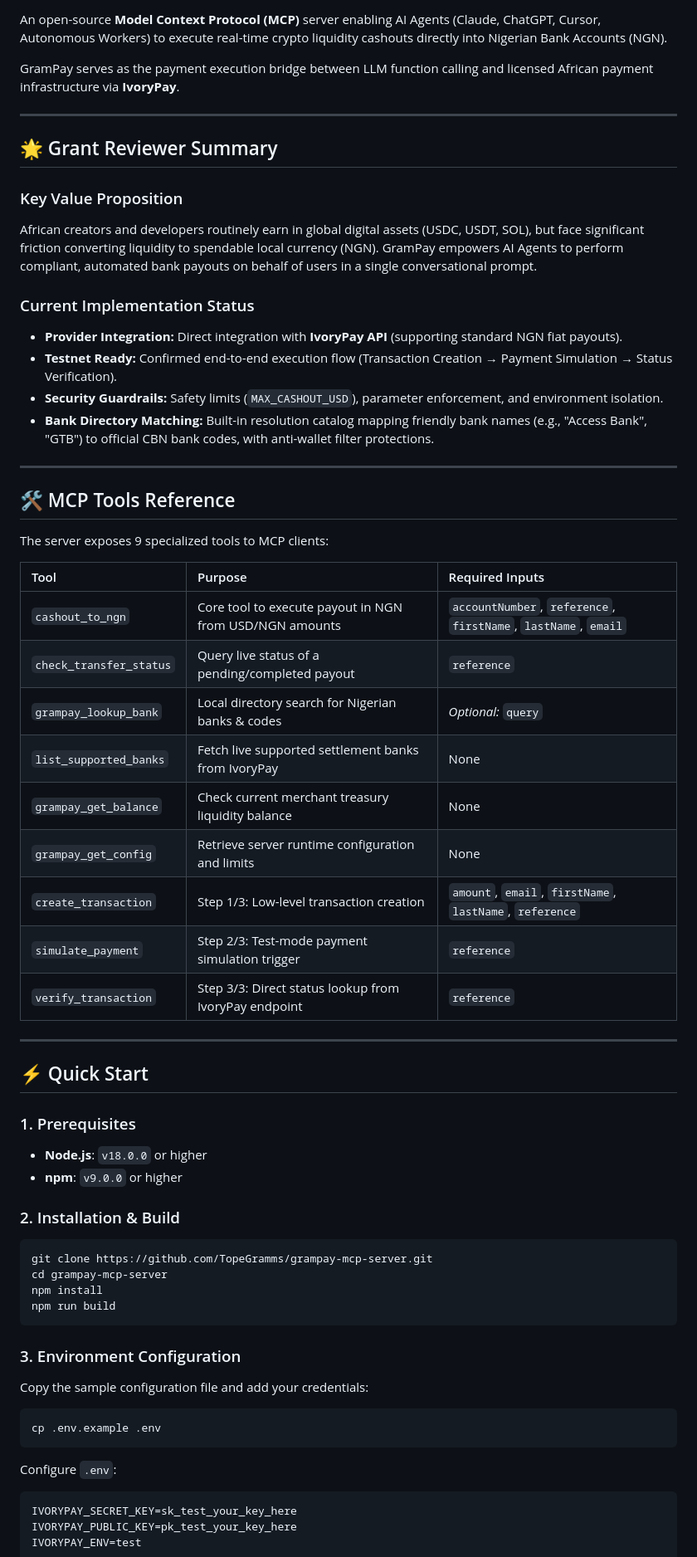
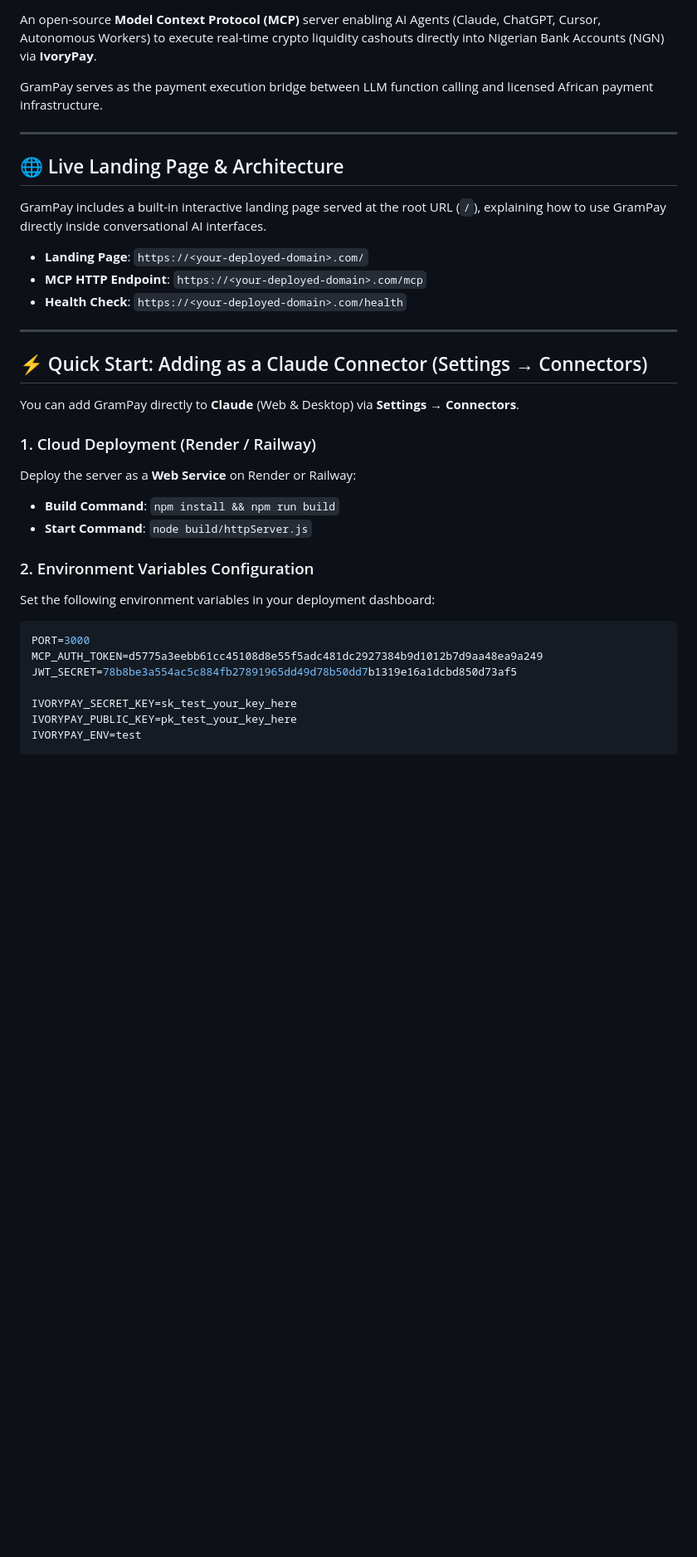
Before and after one commit to TopeGramms/grampay-mcp-server, a Markdown page: README.MD, the part around one of its changes. Shown at 83% size. Drawn GitHub-style; blank space fills up the shorter version.

Commit message:
docs: Update README with Streamable HTTP transport, Claude Connector setup, and tool reference

````diff
--- a/README.MD
+++ b/README.MD
@@ -5,68 +6,38 @@
 [![License: MIT](https://img.shields.io/badge/License-MIT-blue.svg)](LICENSE)
 
-An open-source **Model Context Protocol (MCP)** server enabling AI Agents (Claude, ChatGPT, Cursor, Autonomous Workers) to execute real-time crypto liquidity cashouts directly into Nigerian Bank Accounts (NGN).
+An open-source **Model Context Protocol (MCP)** server enabling AI Agents (Claude, ChatGPT, Cursor, Autonomous Workers) to execute real-time crypto liquidity cashouts directly into Nigerian Bank Accounts (NGN) via **IvoryPay**.
 
-GramPay serves as the payment execution bridge between LLM function calling and licensed African payment infrastructure via **IvoryPay**.
+GramPay serves as the payment execution bridge between LLM function calling and licensed African payment infrastructure.
 
 ---
 
-## 🌟 Grant Reviewer Summary
+## 🌐 Live Landing Page & Architecture
 
-### Key Value Proposition
-African creators and developers routinely earn in global digital assets (USDC, USDT, SOL), but face significant friction converting liquidity to spendable local currency (NGN). GramPay empowers AI Agents to perform compliant, automated bank payouts on behalf of users in a single conversational prompt.
+GramPay includes a built-in interactive landing page served at the root URL (`/`), explaining how to use GramPay directly inside conversational AI interfaces.
 
-### Current Implementation Status
-* **Provider Integration:** Direct integration with **IvoryPay API** (supporting standard NGN fiat payouts).
-* **Testnet Ready:** Confirmed end-to-end execution flow (Transaction Creation → Payment Simulation → Status Verification).
-* **Security Guardrails:** Safety limits (`MAX_CASHOUT_USD`), parameter enforcement, and environment isolation.
-* **Bank Directory Matching:** Built-in resolution catalog mapping friendly bank names (e.g., "Access Bank", "GTB") to official CBN bank codes, with anti-wallet filter protections.
+- **Landing Page**: `https://<your-deployed-domain>.com/`
+- **MCP HTTP Endpoint**: `https://<your-deployed-domain>.com/mcp`
+- **Health Check**: `https://<your-deployed-domain>.com/health`
 
 ---
 
-## 🛠️ MCP Tools Reference
+## ⚡ Quick Start: Adding as a Claude Connector (Settings → Connectors)
 
-The server exposes 9 specialized tools to MCP clients:
+You can add GramPay directly to **Claude** (Web & Desktop) via **Settings → Connectors**.
 
-| Tool | Purpose | Required Inputs |
-| :--- | :--- | :--- |
-| `cashout_to_ngn` | Core tool to execute payout in NGN from USD/NGN amounts | `accountNumber`, `reference`, `firstName`, `lastName`, `email` |
-| `check_transfer_status` | Query live status of a pending/completed payout | `reference` |
-| `grampay_lookup_bank` | Local directory search for Nigerian banks & codes | *Optional:* `query` |
-| `list_supported_banks` | Fetch live supported settlement banks from IvoryPay | None |
-| `grampay_get_balance` | Check current merchant treasury liquidity balance | None |
-| `grampay_get_config` | Retrieve server runtime configuration and limits | None |
-| `create_transaction` | Step 1/3: Low-level transaction creation | `amount`, `email`, `firstName`, `lastName`, `reference` |
-| `simulate_payment` | Step 2/3: Test-mode payment simulation trigger | `reference` |
-| `verify_transaction` | Step 3/3: Direct status lookup from IvoryPay endpoint | `reference` |
+### 1. Cloud Deployment (Render / Railway)
+Deploy the server as a **Web Service** on Render or Railway:
+* **Build Command**: `npm install && npm run build`
+* **Start Command**: `node build/httpServer.js`
 
----
-
-## ⚡ Quick Start
-
-### 1. Prerequisites
-* **Node.js**: `v18.0.0` or higher
-* **npm**: `v9.0.0` or higher
-
-### 2. Installation & Build
-
-```bash
-git clone https://github.com/TopeGramms/grampay-mcp-server.git
-cd grampay-mcp-server
-npm install
-npm run build
-```
-
-### 3. Environment Configuration
-
-Copy the sample configuration file and add your credentials:
-
-```bash
-cp .env.example .env
-```
-
-Configure `.env`:
+### 2. Environment Variables Configuration
+Set the following environment variables in your deployment dashboard:
 
 ```env
+PORT=3000
+MCP_AUTH_TOKEN=d5775a3eebb61cc45108d8e55f5adc481dc2927384b9d1012b7d9aa48ea9a249
+JWT_SECRET=78b8be3a554ac5c884fb27891965dd49d78b50dd7b1319e16a1dcbd850d73af5
+
 IVORYPAY_SECRET_KEY=sk_test_your_key_here
 IVORYPAY_PUBLIC_KEY=pk_test_your_key_here
 IVORYPAY_ENV=test
````
Also changed, not shown: other parts of README.MD (+55 -14 lines).
